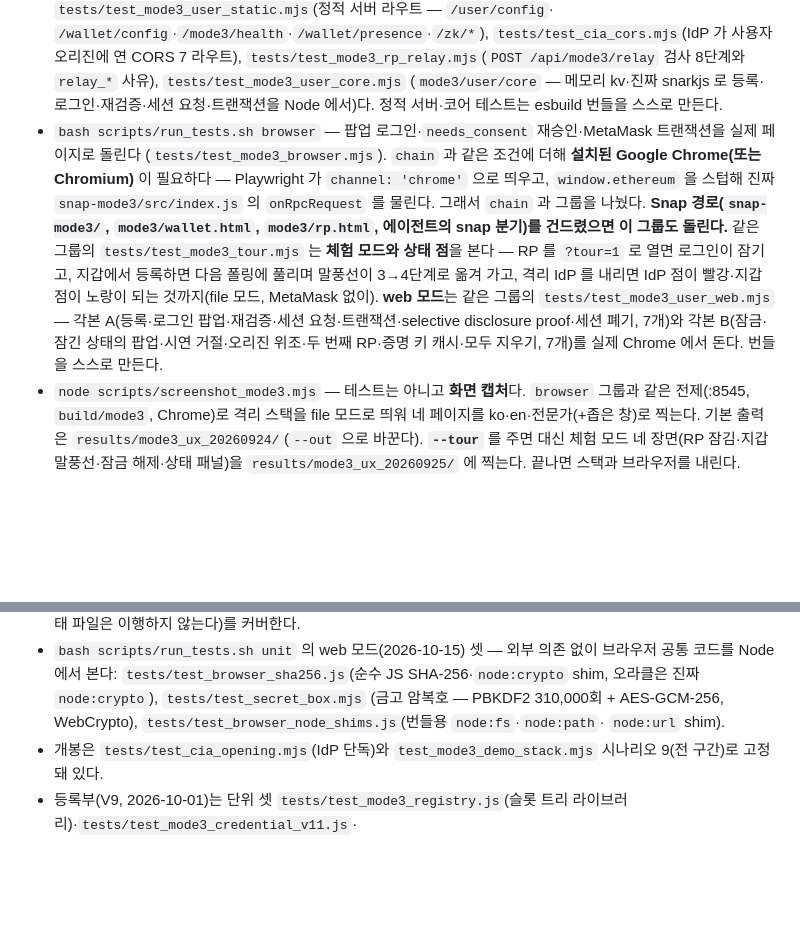
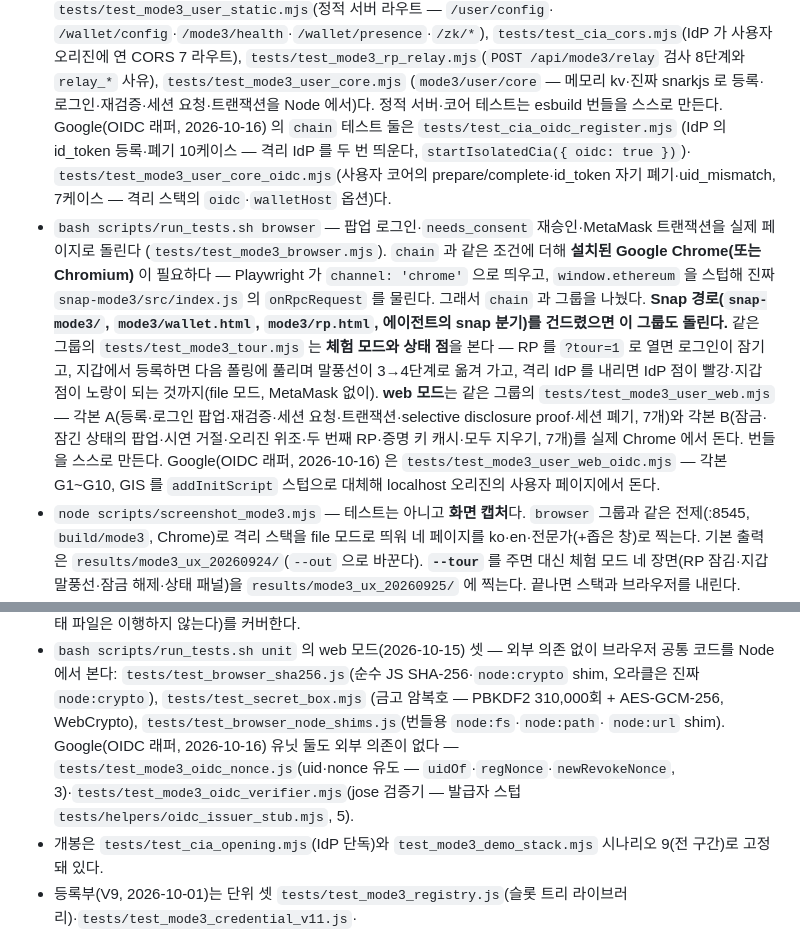
Before and after one commit to mhjung93/google-oidc-demo, a Markdown page: docs/MODE3_DEMO.md, 2 parts joined by grey strips. Drawn GitHub-style; blank space fills up the shorter version.

```diff
--- a/docs/MODE3_DEMO.md
+++ b/docs/MODE3_DEMO.md
@@ -1187,7 +1233,10 @@ RP 는 RPC 실패 시 10분 안의 체인 뷰 캐시로 검증을 계속하는
   `/wallet/config`·`/mode3/health`·`/wallet/presence`·`/zk/*`), `tests/test_cia_cors.mjs`(IdP 가 사용자 오리진에 연 CORS 7
   라우트), `tests/test_mode3_rp_relay.mjs`(`POST /api/mode3/relay` 검사 8단계와 `relay_*` 사유), `tests/test_mode3_user_core.mjs`
   (`mode3/user/core` — 메모리 kv·진짜 snarkjs 로 등록·로그인·재검증·세션 요청·트랜잭션을 Node 에서)다. 정적 서버·코어 테스트는
-  esbuild 번들을 스스로 만든다.
+  esbuild 번들을 스스로 만든다. Google(OIDC 래퍼, 2026-10-16) 의 `chain` 테스트 둘은 `tests/test_cia_oidc_register.mjs`
+  (IdP 의 id_token 등록·폐기 10케이스 — 격리 IdP 를 두 번 띄운다, `startIsolatedCia({ oidc: true })`)·
+  `tests/test_mode3_user_core_oidc.mjs`(사용자 코어의 prepare/complete·id_token 자기 폐기·uid_mismatch, 7케이스 — 격리
+  스택의 `oidc`·`walletHost` 옵션)다.
 - `bash scripts/run_tests.sh browser` — 팝업 로그인·`needs_consent` 재승인·MetaMask 트랜잭션을 실제 페이지로 돌린다
   (`tests/test_mode3_browser.mjs`). `chain` 과 같은 조건에 더해 **설치된 Google Chrome(또는 Chromium)** 이 필요하다 —
   Playwright 가 `channel: 'chrome'` 으로 띄우고, `window.ethereum` 을 스텁해 진짜 `snap-mode3/src/index.js` 의 `onRpcRequest` 를
@@ -1197,6 +1246,8 @@ RP 는 RPC 실패 시 10분 안의 체인 뷰 캐시로 검증을 계속하는
   격리 IdP 를 내리면 IdP 점이 빨강·지갑 점이 노랑이 되는 것까지(file 모드, MetaMask 없이). **web 모드**는 같은 그룹의
   `tests/test_mode3_user_web.mjs` — 각본 A(등록·로그인 팝업·재검증·세션 요청·트랜잭션·selective disclosure proof·세션 폐기, 7개)와
   각본 B(잠금·잠긴 상태의 팝업·시연 거절·오리진 위조·두 번째 RP·증명 키 캐시·모두 지우기, 7개)를 실제 Chrome 에서 돈다. 번들을 스스로 만든다.
+  Google(OIDC 래퍼, 2026-10-16) 은 `tests/test_mode3_user_web_oidc.mjs` — 각본 G1~G10, GIS 를 `addInitScript` 스텁으로
+  대체해 localhost 오리진의 사용자 페이지에서 돈다.
 - `node scripts/screenshot_mode3.mjs` — 테스트는 아니고 **화면 캡처**다. `browser` 그룹과 같은 전제(:8545,
   `build/mode3`, Chrome)로 격리 스택을 file 모드로 띄워 네 페이지를 ko·en·전문가(+좁은 창)로 찍는다. 기본 출력은
   `results/mode3_ux_20260924/`(`--out` 으로 바꾼다). **`--tour`** 를 주면 대신 체험 모드 네 장면(RP 잠김·지갑
@@ -1215,7 +1266,9 @@ RP 는 RPC 실패 시 10분 안의 체인 뷰 캐시로 검증을 계속하는
 - `bash scripts/run_tests.sh unit` 의 web 모드(2026-10-15) 셋 — 외부 의존 없이 브라우저 공통 코드를 Node 에서 본다:
   `tests/test_browser_sha256.js`(순수 JS SHA-256·`node:crypto` shim, 오라클은 진짜 `node:crypto`), `tests/test_secret_box.mjs`
   (금고 암복호 — PBKDF2 310,000회 + AES-GCM-256, WebCrypto), `tests/test_browser_node_shims.js`(번들용 `node:fs`·`node:path`·
-  `node:url` shim).
+  `node:url` shim). Google(OIDC 래퍼, 2026-10-16) 유닛 둘도 외부 의존이 없다 — `tests/test_mode3_oidc_nonce.js`(uid·nonce
+  유도 — `uidOf`·`regNonce`·`newRevokeNonce`, 3)·`tests/test_mode3_oidc_verifier.mjs`(jose 검증기 — 발급자 스텁
+  `tests/helpers/oidc_issuer_stub.mjs`, 5).
 - 개봉은 `tests/test_cia_opening.mjs`(IdP 단독)와 `test_mode3_demo_stack.mjs` 시나리오 9(전 구간)로 고정돼 있다.
 - 등록부(V9, 2026-10-01)는 단위 셋 `tests/test_mode3_registry.js`(슬롯 트리 라이브러리)·`tests/test_mode3_credential_v11.js`·
   `tests/test_pi_idp_witness.mjs`·`tests/test_mode3_wallet_lib.js`(등록 서명·auid·π_IdP 등)·`tests/test_mode3_cia_state.js`
```
Also changed, not shown: other parts of docs/MODE3_DEMO.md (+47 -1 lines), 1 other file.
